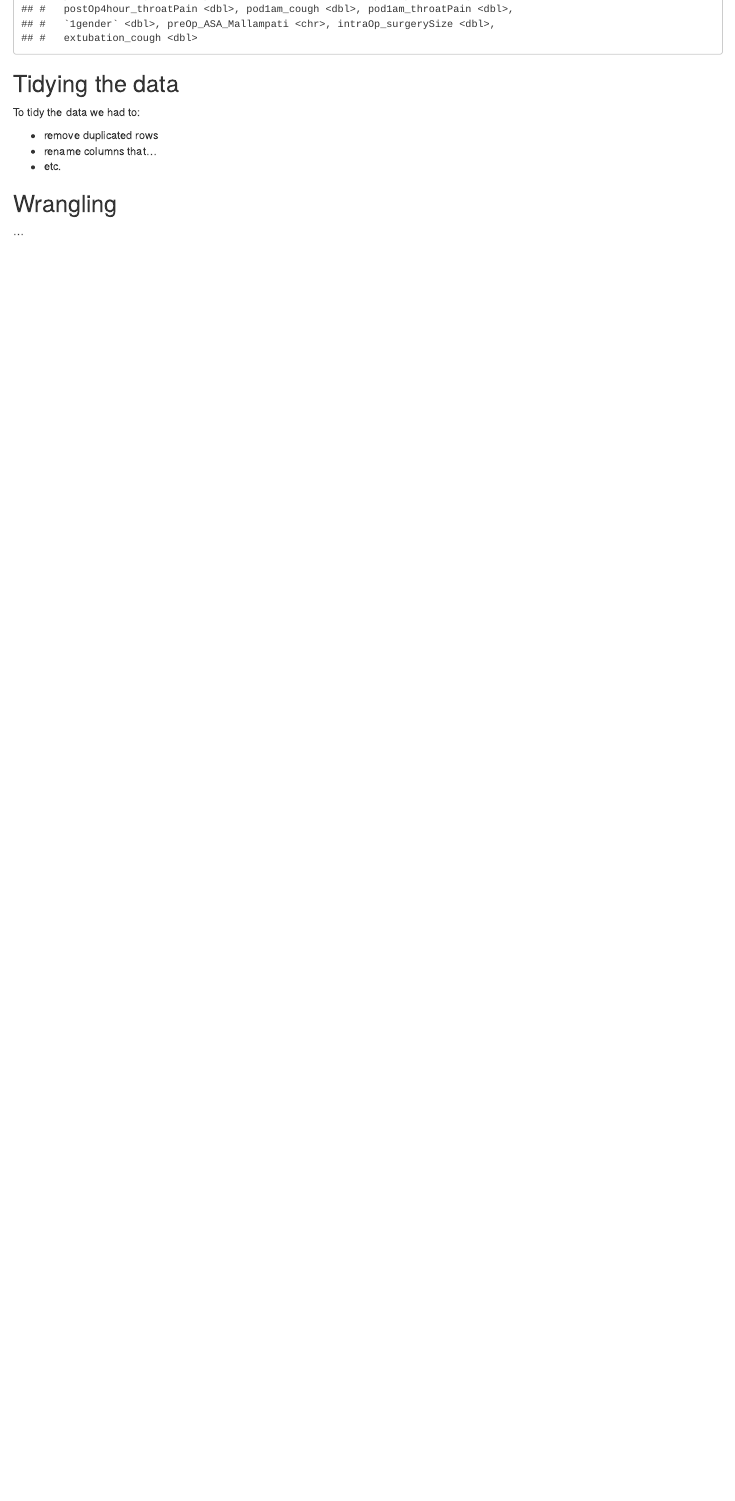
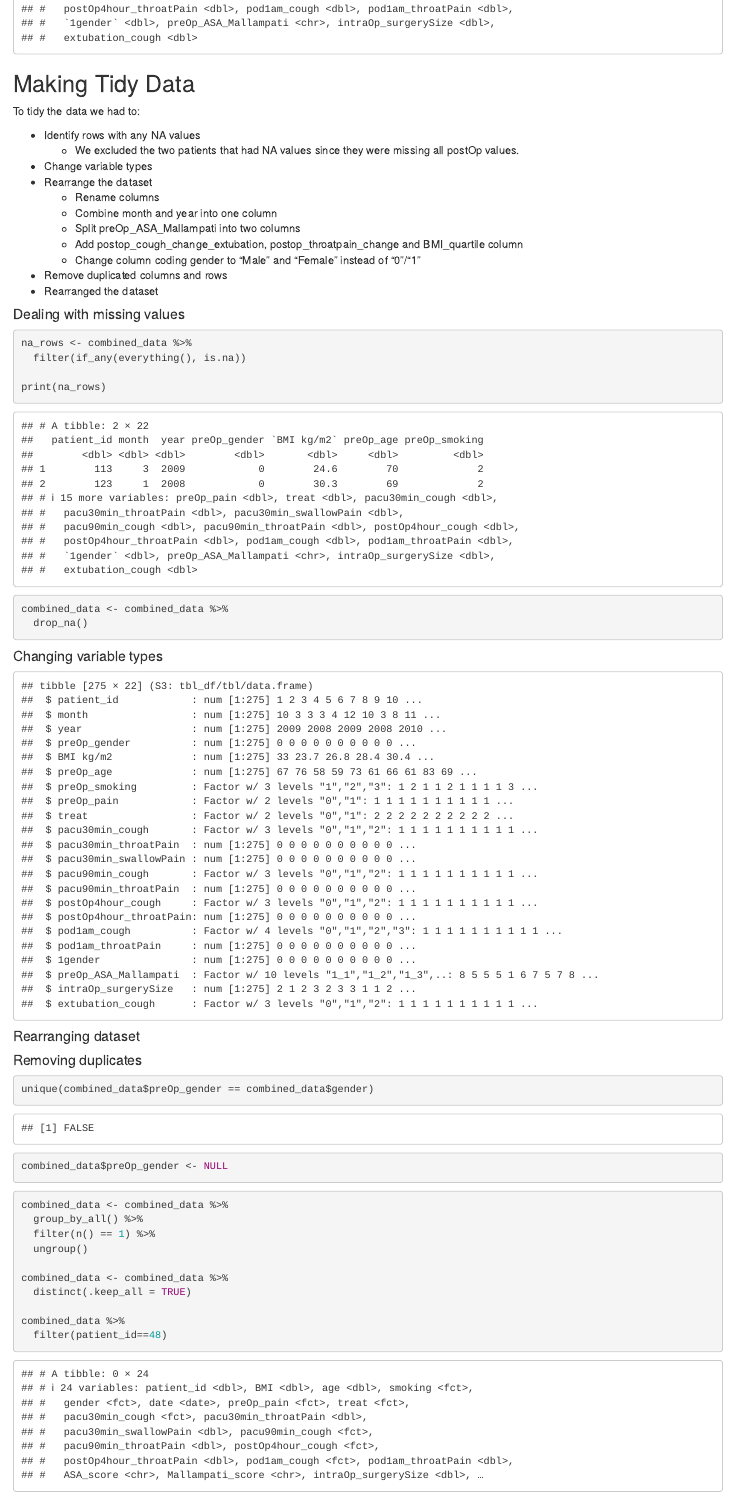
Before and after one commit to tnj9/RMED_exam_group8, an R Markdown document (Report.Rmd): the page in a window 1100 px wide, from 1530 px down before the commit and from 1520 px down after it, so that both start at the same text. Rendered offline with R 4.5, knitr and Pandoc, with nearby package versions.

Commit message:
Making tidy data

````diff
--- a/Report.Rmd
+++ b/Report.Rmd
@@ -45,18 +43,54 @@ combined_data <- data %>%
 combined_data
 ```
 
-## Tidying the data
+## Making Tidy Data
 
 To tidy the data we had to:
 
-- remove duplicated rows
-- rename columns that...
-- etc.
+-   Identify rows with any NA values
+    -   We excluded the two patients that had NA values since they were missing all postOp values.
+-   Change variable types
+-   Rearrange the dataset
+    -   Rename columns
+    -   Combine month and year into one column
+    -   Split preOp_ASA_Mallampati into two columns
+    -   Add postop_cough_change_extubation, postop_throatpain_change and BMI_quartile column
+    -   Change column coding gender to "Male" and "Female" instead of "0"/"1"
+-   Remove duplicated columns and rows
+-   Rearranged the dataset
 
-```{r}
+#### Dealing with missing values
+
+```{r identifying rows with NA}
+na_rows <- combined_data %>%
+  filter(if_any(everything(), is.na))
+
+print(na_rows)
+```
+
+```{r Removing NA}
+combined_data <- combined_data %>%
+  drop_na()
 
 ```
 
-## Wrangling
+#### Changing variable types
 
-...
+```{r changing variable types, echo=FALSE}
+combined_data <- combined_data %>%
+  mutate(preOp_ASA_Mallampati = as.factor(preOp_ASA_Mallampati),
+         preOp_smoking = as.factor(preOp_smoking),
+         preOp_pain = as.factor(preOp_pain),
+         treat = as.factor(treat),
+         pacu30min_cough = as.factor(pacu30min_cough),
+         pacu90min_cough = as.factor(pacu90min_cough),
+         postOp4hour_cough = as.factor(postOp4hour_cough),
+         pod1am_cough = as.factor(pod1am_cough),
+         extubation_cough = as.factor(extubation_cough))
+
+str(combined_data)
+```
+
+#### Rearranging dataset
+
+```{r rearranging dataset, echo=FALSE}
@@ -62,0 +100 @@ To tidy the data we had to:
+  rename(BMI = `BMI kg/m2`) %>%
@@ -63,3 +126,23 @@ To tidy the data we had to:
+#### Removing duplicates
+
+```{r Removing duplicate column}
+unique(combined_data$preOp_gender == combined_data$gender)
+
+combined_data$preOp_gender <- NULL
+```
+
+```{r Removing duplicate rows}
+combined_data <- combined_data %>%
+  group_by_all() %>%
+  filter(n() == 1) %>%
+  ungroup()
+
+combined_data <- combined_data %>%
+  distinct(.keep_all = TRUE)
+
+combined_data %>%
+  filter(patient_id==48)
+```
 
 ## Plots
 
````
Also changed, not shown: Report.Rmd (30 more changed lines).
